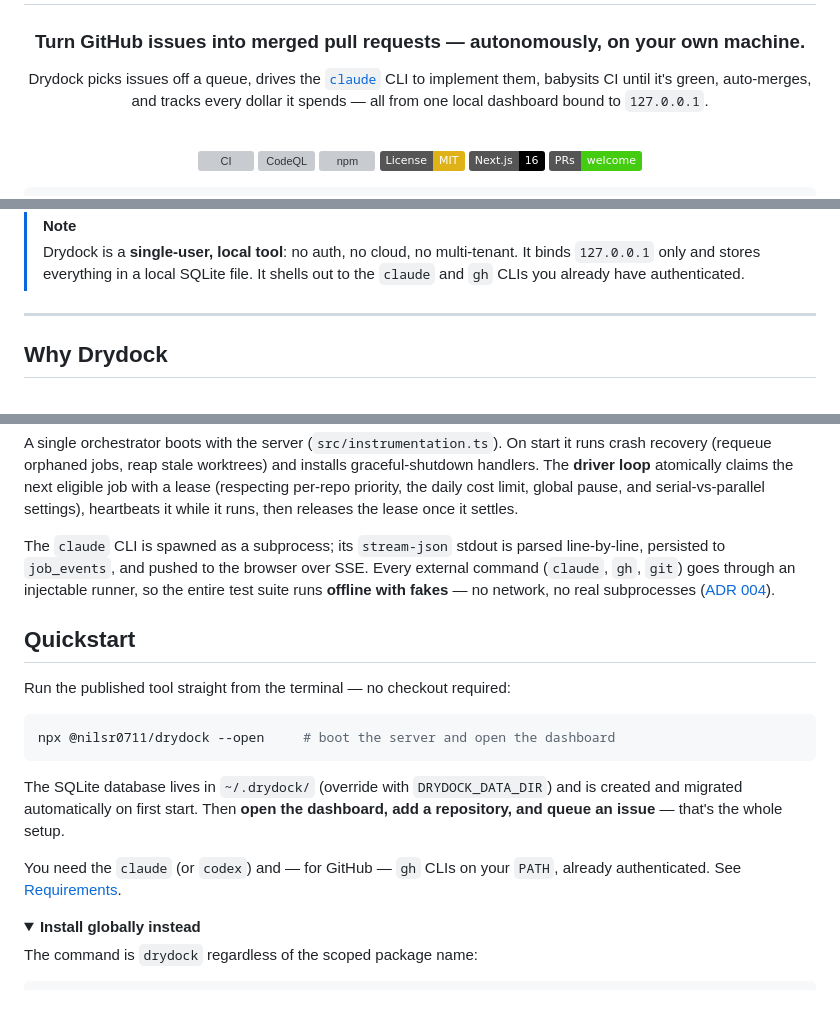
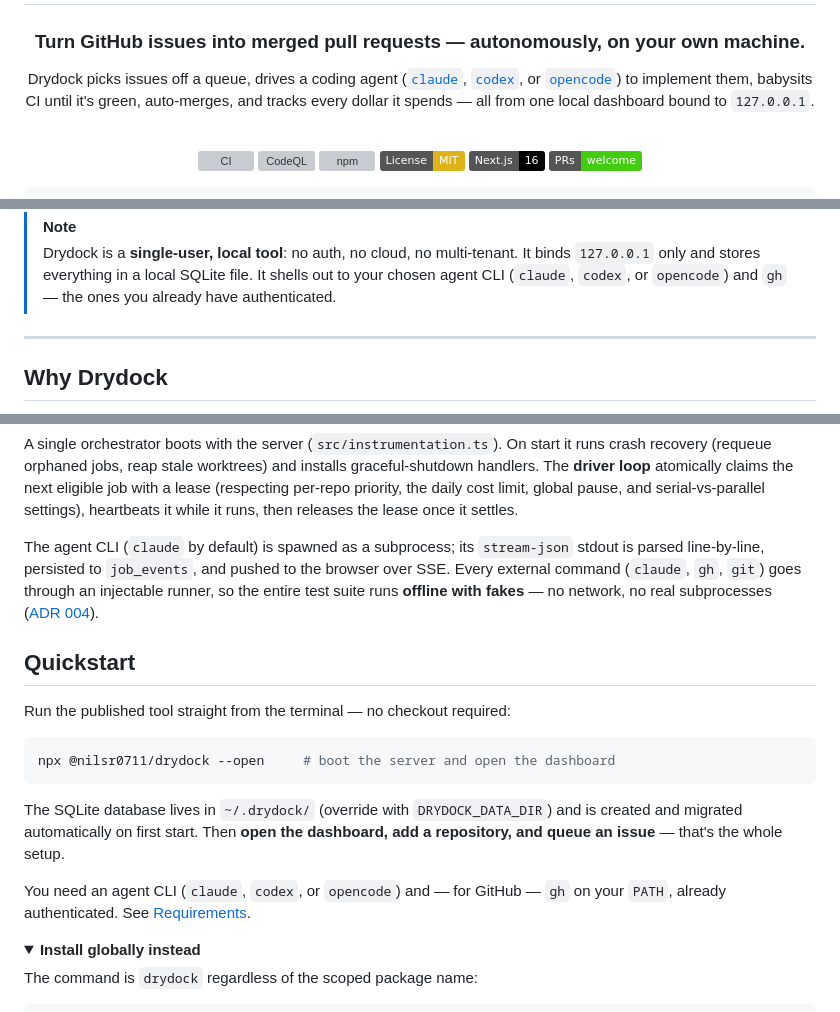
Before and after one commit to NilsR0711/drydock, a Markdown page: README.md, 3 parts joined by grey strips. Rendered like a GitHub page; folded sections open; badges without logos; grey boxes are pictures that could not be loaded.

Commit message:
docs: reflect all three agents (claude/codex/opencode) in README intro (#367)
* docs: reflect all three agents (claude/codex/opencode) in README intro

The tagline, the local-tool NOTE, the Quickstart requirement line, and the
Requirements table all named only claude (or claude/codex), implying single-agent
support. Drydock drives claude, codex, or opencode per repo — say so up front.

* docs: add dashboard screenshot to README hero

A product shot under the hero is the biggest readability lever for a landing
README. Repo names are pixelated in the capture.

```diff
--- a/README.md
+++ b/README.md
@@ -4,7 +4,8 @@
 
 ### Turn GitHub issues into merged pull requests — autonomously, on your own machine.
 
-Drydock picks issues off a queue, drives the [`claude`](https://docs.claude.com/en/docs/claude-code) CLI to implement them,
+Drydock picks issues off a queue, drives a coding agent ([`claude`](https://docs.claude.com/en/docs/claude-code),
+[`codex`](https://github.com/openai/codex), or [`opencode`](https://opencode.ai)) to implement them,
 babysits CI until it's green, auto-merges, and tracks every dollar it spends — all from one
 local dashboard bound to `127.0.0.1`.
 
@@ -27,8 +33,9 @@ npx @nilsr0711/drydock --open
 
 > [!NOTE]
 > Drydock is a **single-user, local tool**: no auth, no cloud, no multi-tenant. It binds
-> `127.0.0.1` only and stores everything in a local SQLite file. It shells out to the
-> `claude` and `gh` CLIs you already have authenticated.
+> `127.0.0.1` only and stores everything in a local SQLite file. It shells out to your
+> chosen agent CLI (`claude`, `codex`, or `opencode`) and `gh` — the ones you already have
+> authenticated.
 
 ---
 
@@ -65,7 +72,7 @@ handlers. The **driver loop** atomically claims the next eligible job with a lea
 per-repo priority, the daily cost limit, global pause, and serial-vs-parallel settings),
 heartbeats it while it runs, then releases the lease once it settles.
 
-The `claude` CLI is spawned as a subprocess; its `stream-json` stdout is parsed line-by-line,
+The agent CLI (`claude` by default) is spawned as a subprocess; its `stream-json` stdout is parsed line-by-line,
 persisted to `job_events`, and pushed to the browser over SSE. Every external command
 (`claude`, `gh`, `git`) goes through an injectable runner, so the entire test suite runs
 **offline with fakes** — no network, no real subprocesses ([ADR&nbsp;004](docs/adr/004-injectable-command-runner.md)).
@@ -82,8 +89,8 @@ The SQLite database lives in `~/.drydock/` (override with `DRYDOCK_DATA_DIR`) an
 and migrated automatically on first start. Then **open the dashboard, add a repository, and
 queue an issue** — that's the whole setup.
 
-You need the `claude` (or `codex`) and — for GitHub — `gh` CLIs on your `PATH`, already
-authenticated. See [Requirements](#requirements).
+You need an agent CLI (`claude`, `codex`, or `opencode`) and — for GitHub — `gh` on your
+`PATH`, already authenticated. See [Requirements](#requirements).
 
 <details>
 <summary><b>Install globally instead</b></summary>
```
Also changed, not shown: other parts of README.md (+6 -1 lines), docs/dashboard.jpg (added).
